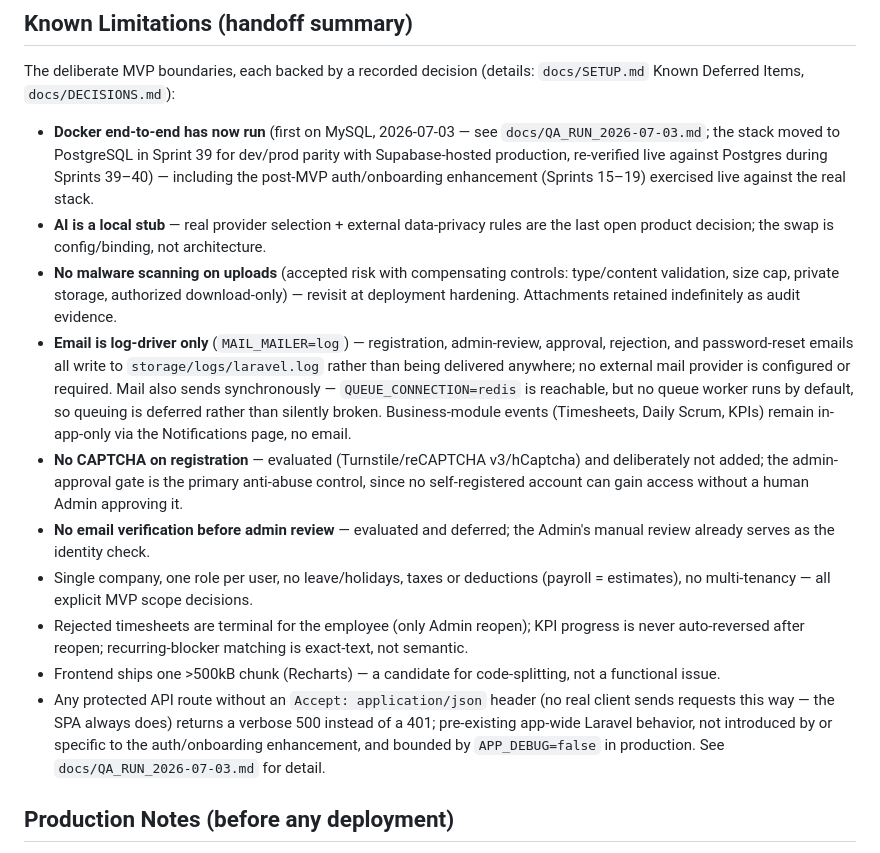
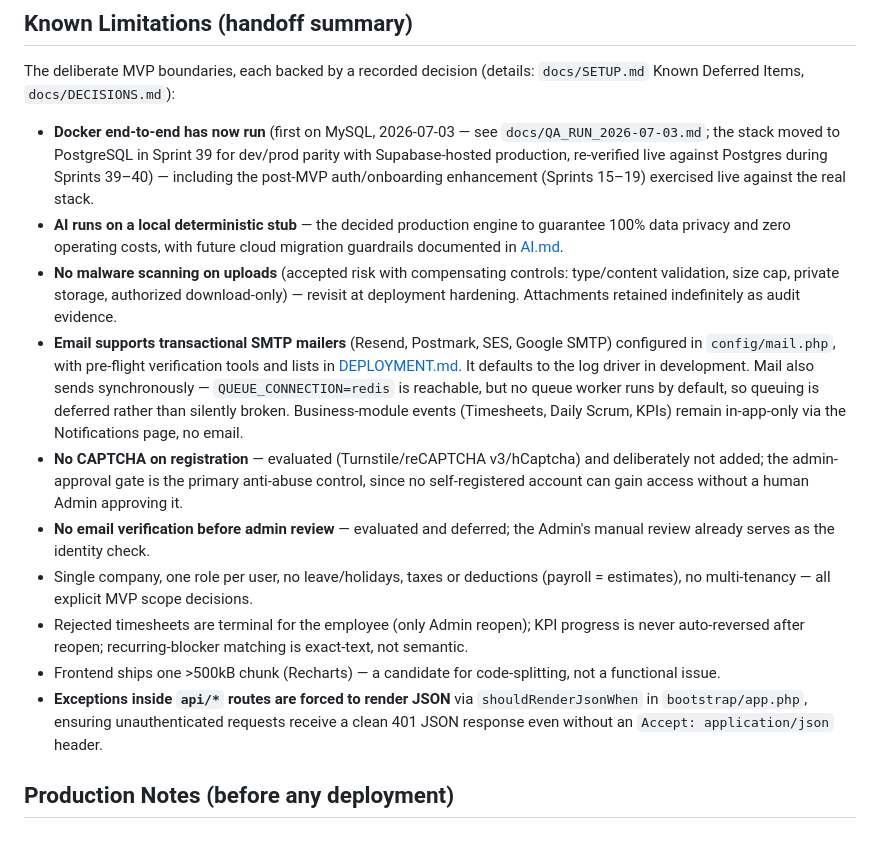
Before and after one commit to kbmanilla06/TimeForge, a Markdown page: README.md, the part around the change. Drawn GitHub-style.

Commit message:
docs: clean up production readiness handoff

```diff
--- a/README.md
+++ b/README.md
@@ -80,15 +80,15 @@ cd frontend && npm run build && npm run lint && npm run test   # 186 tests, zero
 The deliberate MVP boundaries, each backed by a recorded decision (details: `docs/SETUP.md` Known Deferred Items, `docs/DECISIONS.md`):
 
 - **Docker end-to-end has now run** (first on MySQL, 2026-07-03 — see `docs/QA_RUN_2026-07-03.md`; the stack moved to PostgreSQL in Sprint 39 for dev/prod parity with Supabase-hosted production, re-verified live against Postgres during Sprints 39–40) — including the post-MVP auth/onboarding enhancement (Sprints 15–19) exercised live against the real stack.
-- **AI is a local stub** — real provider selection + external data-privacy rules are the last open product decision; the swap is config/binding, not architecture.
+- **AI runs on a local deterministic stub** — the decided production engine to guarantee 100% data privacy and zero operating costs, with future cloud migration guardrails documented in [AI.md](file:///Users/kbmanilla/Desktop/TimeForge/docs/AI.md).
 - **No malware scanning on uploads** (accepted risk with compensating controls: type/content validation, size cap, private storage, authorized download-only) — revisit at deployment hardening. Attachments retained indefinitely as audit evidence.
-- **Email is log-driver only** (`MAIL_MAILER=log`) — registration, admin-review, approval, rejection, and password-reset emails all write to `storage/logs/laravel.log` rather than being delivered anywhere; no external mail provider is configured or required. Mail also sends synchronously — `QUEUE_CONNECTION=redis` is reachable, but no queue worker runs by default, so queuing is deferred rather than silently broken. Business-module events (Timesheets, Daily Scrum, KPIs) remain in-app-only via the Notifications page, no email.
+- **Email supports transactional SMTP mailers** (Resend, Postmark, SES, Google SMTP) configured in `config/mail.php`, with pre-flight verification tools and lists in [DEPLOYMENT.md](file:///Users/kbmanilla/Desktop/TimeForge/docs/DEPLOYMENT.md). It defaults to the log driver in development. Mail also sends synchronously — `QUEUE_CONNECTION=redis` is reachable, but no queue worker runs by default, so queuing is deferred rather than silently broken. Business-module events (Timesheets, Daily Scrum, KPIs) remain in-app-only via the Notifications page, no email.
 - **No CAPTCHA on registration** — evaluated (Turnstile/reCAPTCHA v3/hCaptcha) and deliberately not added; the admin-approval gate is the primary anti-abuse control, since no self-registered account can gain access without a human Admin approving it.
 - **No email verification before admin review** — evaluated and deferred; the Admin's manual review already serves as the identity check.
 - Single company, one role per user, no leave/holidays, taxes or deductions (payroll = estimates), no multi-tenancy — all explicit MVP scope decisions.
 - Rejected timesheets are terminal for the employee (only Admin reopen); KPI progress is never auto-reversed after reopen; recurring-blocker matching is exact-text, not semantic.
 - Frontend ships one >500kB chunk (Recharts) — a candidate for code-splitting, not a functional issue.
-- Any protected API route without an `Accept: application/json` header (no real client sends requests this way — the SPA always does) returns a verbose 500 instead of a 401; pre-existing app-wide Laravel behavior, not introduced by or specific to the auth/onboarding enhancement, and bounded by `APP_DEBUG=false` in production. See `docs/QA_RUN_2026-07-03.md` for detail.
+- **Exceptions inside `api/*` routes are forced to render JSON** via `shouldRenderJsonWhen` in `bootstrap/app.php`, ensuring unauthenticated requests receive a clean 401 JSON response even without an `Accept: application/json` header.
 
 ## Production Notes (before any deployment)
 
```
Also changed, not shown: docs/DECISIONS.md (+1 -1 lines), docs/SETUP.md (+4 -4 lines).
